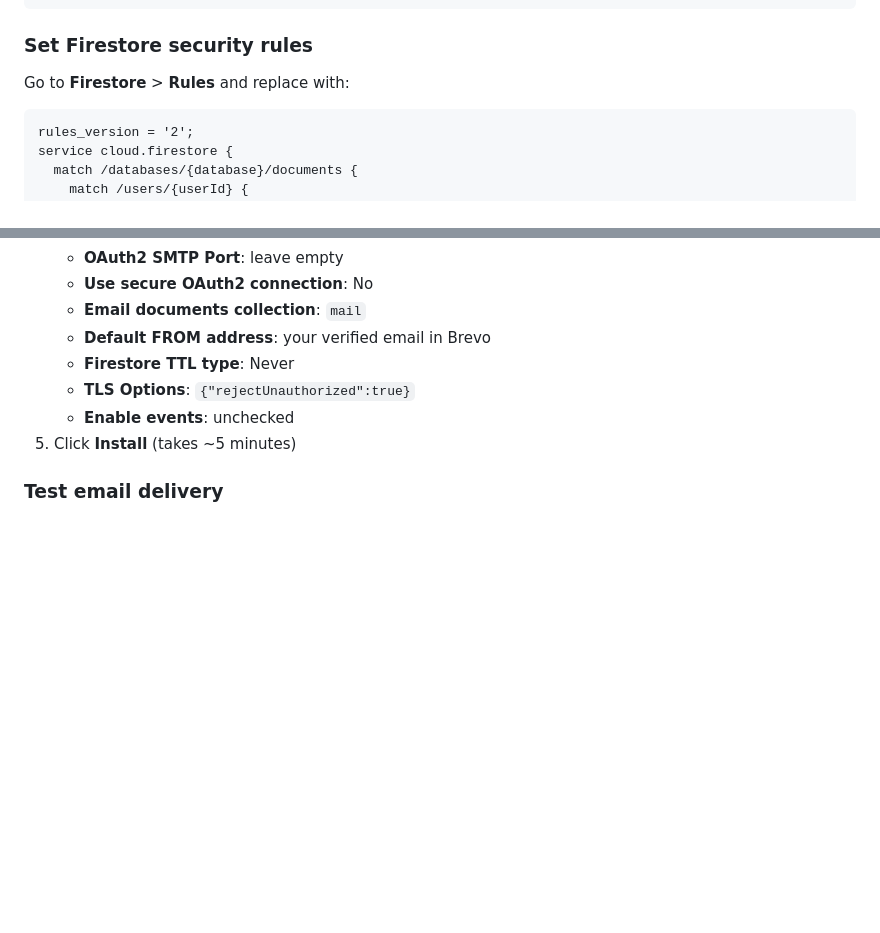
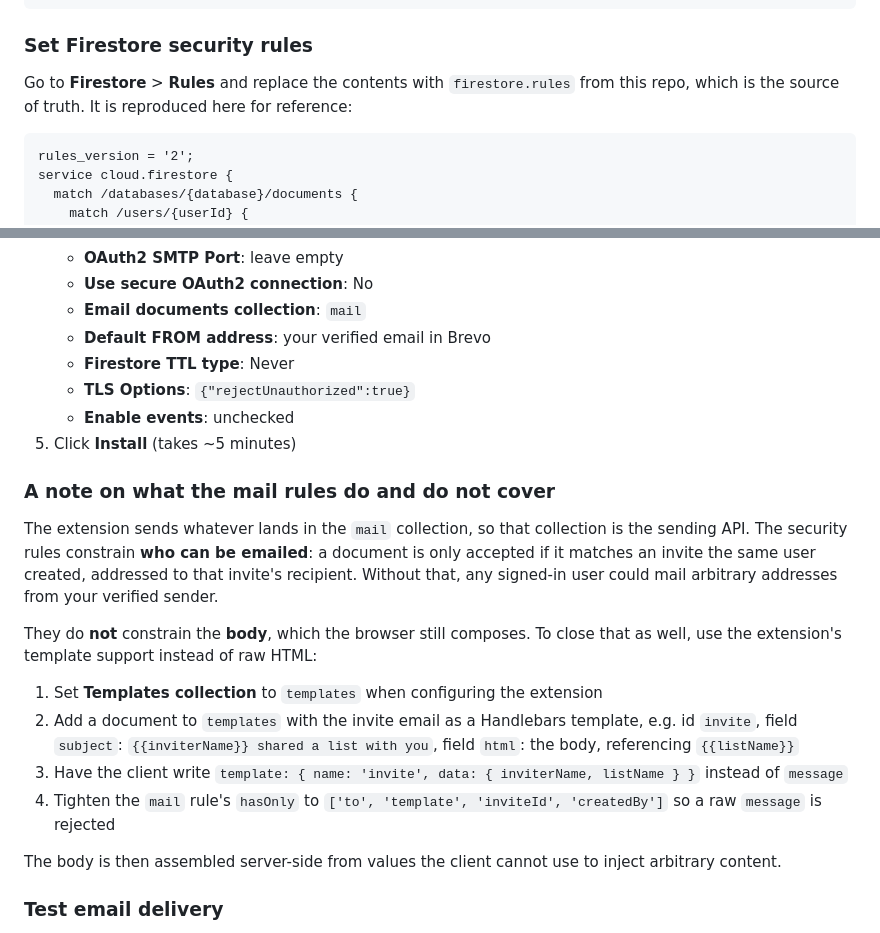
Before and after one commit to pjcc/listless, a Markdown page: SETUP.md, 2 parts joined by grey strips. Rendered like a GitHub page; blank space fills up the shorter version.

````diff
--- a/SETUP.md
+++ b/SETUP.md
@@ -49,7 +49,7 @@ firebase.initializeApp({
 
 ### Set Firestore security rules
 
-Go to **Firestore** > **Rules** and replace with:
+Go to **Firestore** > **Rules** and replace the contents with `firestore.rules` from this repo, which is the source of truth. It is reproduced here for reference:
 
 ```
 rules_version = '2';
@@ -170,6 +185,19 @@ App Check verifies that requests to Firebase come from your real app, not script
    - **Enable events**: unchecked
 5. Click **Install** (takes ~5 minutes)
 
+### A note on what the mail rules do and do not cover
+
+The extension sends whatever lands in the `mail` collection, so that collection is the sending API. The security rules constrain **who can be emailed**: a document is only accepted if it matches an invite the same user created, addressed to that invite's recipient. Without that, any signed-in user could mail arbitrary addresses from your verified sender.
+
+They do **not** constrain the **body**, which the browser still composes. To close that as well, use the extension's template support instead of raw HTML:
+
+1. Set **Templates collection** to `templates` when configuring the extension
+2. Add a document to `templates` with the invite email as a Handlebars template, e.g. id `invite`, field `subject`: `{{inviterName}} shared a list with you`, field `html`: the body, referencing `{{listName}}`
+3. Have the client write `template: { name: 'invite', data: { inviterName, listName } }` instead of `message`
+4. Tighten the `mail` rule's `hasOnly` to `['to', 'template', 'inviteId', 'createdBy']` so a raw `message` is rejected
+
+The body is then assembled server-side from values the client cannot use to inject arbitrary content.
+
 ### Test email delivery
 
 Add a member to a list in the app, then check Firestore > `mail` collection. The document should have a `delivery` field with `state: SUCCESS`. If it shows an error about account activation, check Brevo for any pending verification steps.
````
Also changed, not shown: other parts of SETUP.md (+41 -6 lines).
